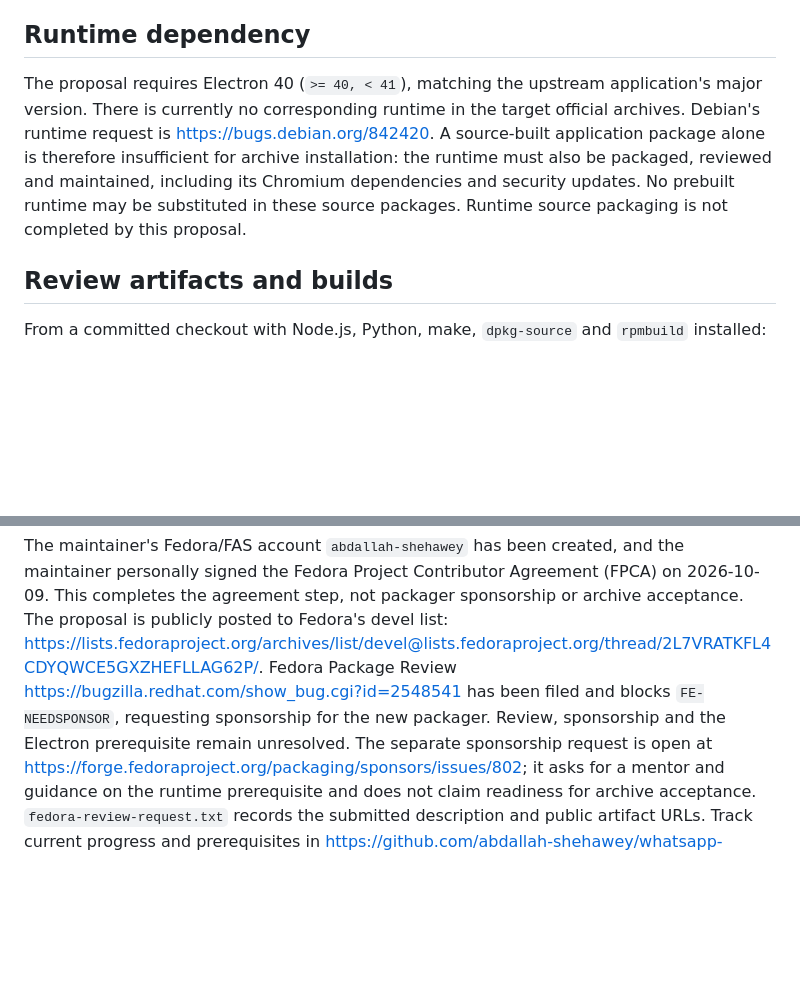
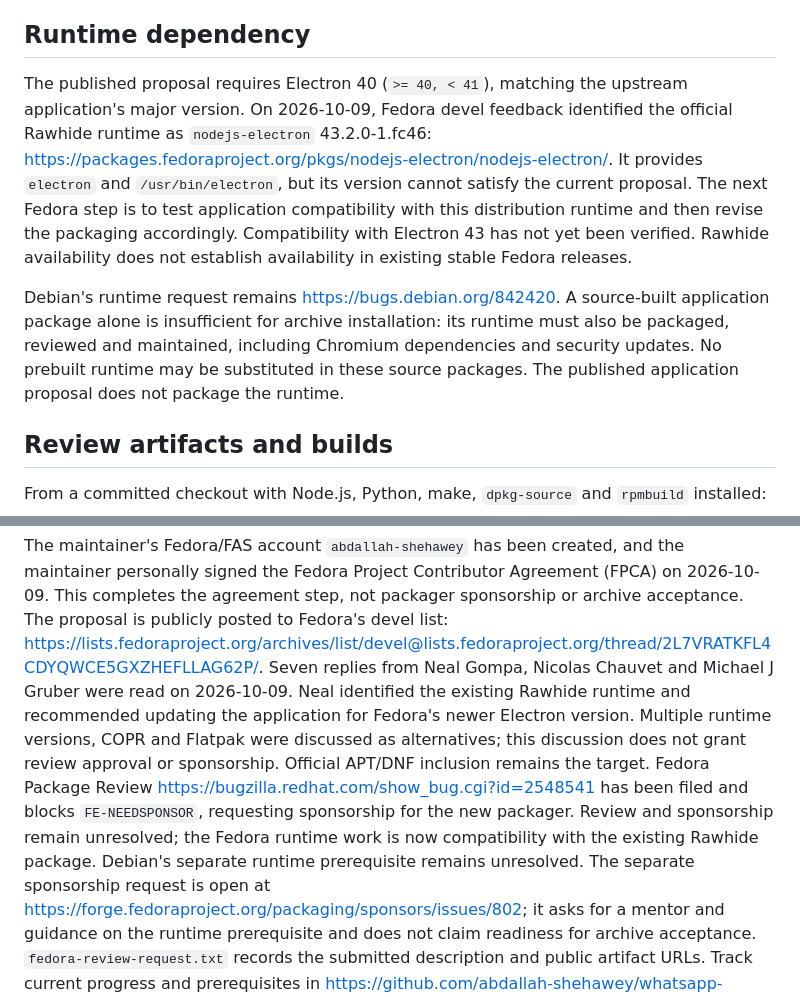
Before and after one commit to abdallah-shehawey/whatsapp-desktop, a Markdown page: packaging/official/README.md, 2 parts joined by grey strips. Drawn GitHub-style; blank space fills up the shorter version.

Commit message:
docs: record Fedora runtime feedback and compatibility prerequisite

```diff
--- a/packaging/official/README.md
+++ b/packaging/official/README.md
@@ -11,14 +11,21 @@ handling. It neither downloads Electron nor disables its sandbox.
 
 ## Runtime dependency
 
-The proposal requires Electron 40 (`>= 40, < 41`), matching the upstream
-application's major version. There is currently no corresponding runtime in the
-target official archives. Debian's runtime request is
-<https://bugs.debian.org/842420>. A source-built application package alone is
-therefore insufficient for archive installation: the runtime must also be
-packaged, reviewed and maintained, including its Chromium dependencies and
-security updates. No prebuilt runtime may be substituted in these source
-packages. Runtime source packaging is not completed by this proposal.
+The published proposal requires Electron 40 (`>= 40, < 41`), matching the
+upstream application's major version. On 2026-10-09, Fedora devel feedback
+identified the official Rawhide runtime as `nodejs-electron` 43.2.0-1.fc46:
+<https://packages.fedoraproject.org/pkgs/nodejs-electron/nodejs-electron/>.
+It provides `electron` and `/usr/bin/electron`, but its version cannot satisfy
+the current proposal. The next Fedora step is to test application compatibility
+with this distribution runtime and then revise the packaging accordingly.
+Compatibility with Electron 43 has not yet been verified. Rawhide availability
+does not establish availability in existing stable Fedora releases.
+
+Debian's runtime request remains <https://bugs.debian.org/842420>. A source-built
+application package alone is insufficient for archive installation: its runtime
+must also be packaged, reviewed and maintained, including Chromium dependencies
+and security updates. No prebuilt runtime may be substituted in these source
+packages. The published application proposal does not package the runtime.
 
 ## Review artifacts and builds
 
@@ -73,9 +80,17 @@ the maintainer personally signed the Fedora Project Contributor Agreement
 or archive acceptance.
 The proposal is publicly posted to Fedora's devel list:
 <https://lists.fedoraproject.org/archives/list/devel@lists.fedoraproject.org/thread/2L7VRATKFL4CDYQWCE5GXZHEFLLAG62P/>.
+Seven replies from Neal Gompa, Nicolas Chauvet and Michael J Gruber were read
+on 2026-10-09. Neal identified the existing Rawhide runtime and recommended
+updating the application for Fedora's newer Electron version. Multiple runtime
+versions, COPR and Flatpak were discussed as alternatives; this discussion does
+not grant review approval or sponsorship. Official APT/DNF inclusion remains
+the target.
 Fedora Package Review <https://bugzilla.redhat.com/show_bug.cgi?id=2548541> has
 been filed and blocks `FE-NEEDSPONSOR`, requesting sponsorship for the new
-packager. Review, sponsorship and the Electron prerequisite remain unresolved.
+packager. Review and sponsorship remain unresolved; the Fedora runtime work is
+now compatibility with the existing Rawhide package. Debian's separate runtime
+prerequisite remains unresolved.
 The separate sponsorship request is open at
 <https://forge.fedoraproject.org/packaging/sponsors/issues/802>; it asks for a
 mentor and guidance on the runtime prerequisite and does not claim readiness
```
